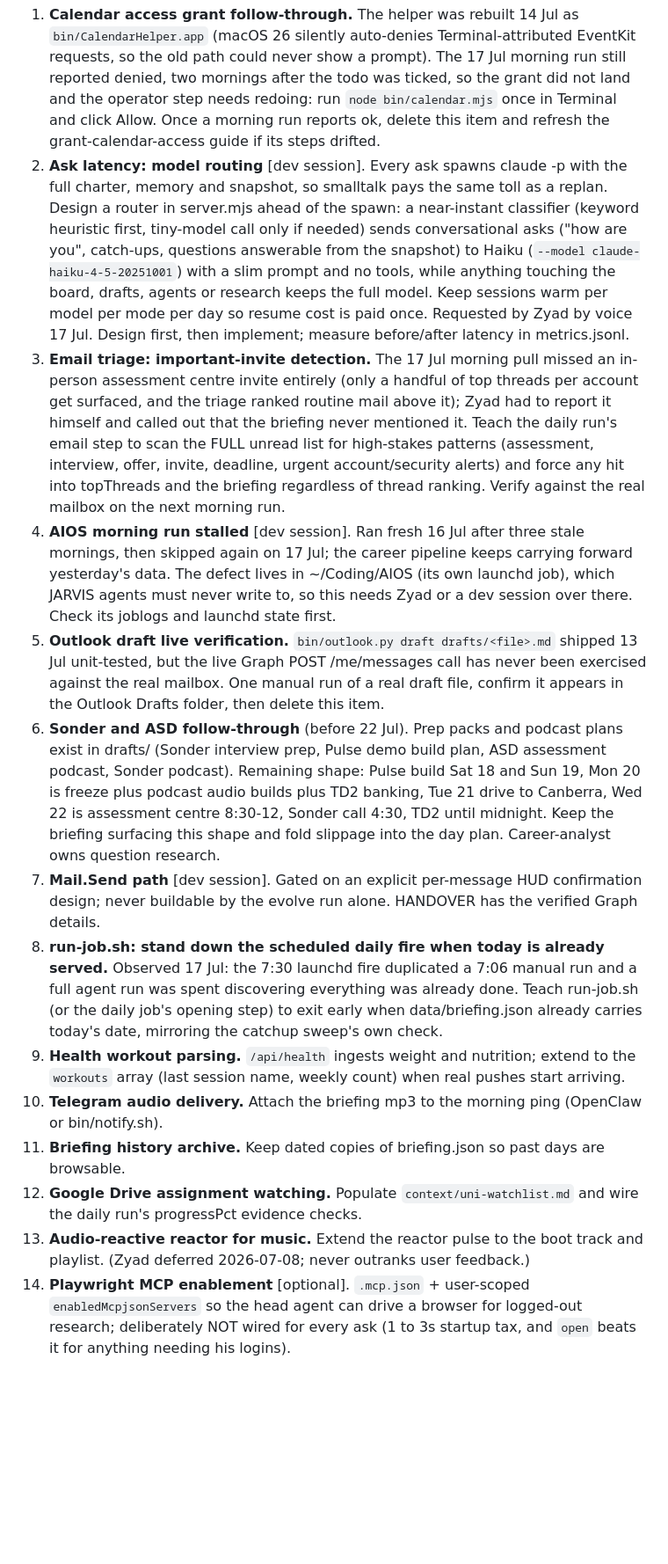
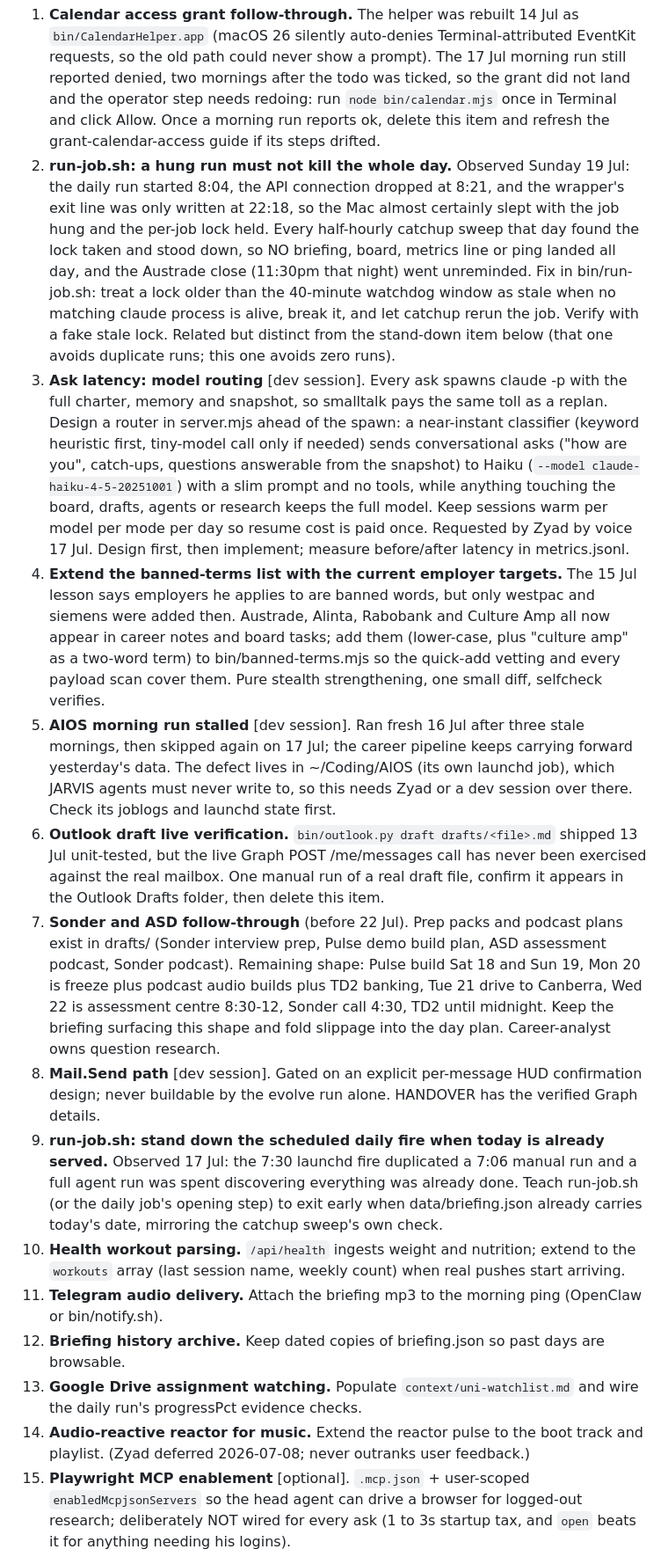
Before and after one commit to ZyadKamalHamed/jarvis, a Markdown page: docs/BACKLOG.md, the part around one of its changes. Shown at 88% size. Drawn GitHub-style; blank space fills up the shorter version.

Commit message:
evolve: groom backlog, Sunday outage recorded as the top fixable defect, employer banned-terms extension queued
Co-Authored-By: Claude Fable 5 <noreply@anthropic.com>

```diff
--- a/docs/BACKLOG.md
+++ b/docs/BACKLOG.md
@@ -3,17 +3,18 @@
 Queue for the nightly evolve run (`jobs/jarvis-evolve.md`) and for dev sessions. Top item goes first. One per night for evolve. Anyone (Zyad via `fb:` in the HUD, the daily run, the evolve run itself) can add items; the evolve run grooms and reprioritises. Items marked [dev session] are too large for a single evolve night; they belong to a human-driven session (see `docs/HANDOVER.md` for effort guidance).
 
 1. **Calendar access grant follow-through.** The helper was rebuilt 14 Jul as `bin/CalendarHelper.app` (macOS 26 silently auto-denies Terminal-attributed EventKit requests, so the old path could never show a prompt). The 17 Jul morning run still reported denied, two mornings after the todo was ticked, so the grant did not land and the operator step needs redoing: run `node bin/calendar.mjs` once in Terminal and click Allow. Once a morning run reports ok, delete this item and refresh the grant-calendar-access guide if its steps drifted.
-2. **Ask latency: model routing** [dev session]. Every ask spawns claude -p with the full charter, memory and snapshot, so smalltalk pays the same toll as a replan. Design a router in server.mjs ahead of the spawn: a near-instant classifier (keyword heuristic first, tiny-model call only if needed) sends conversational asks ("how are you", catch-ups, questions answerable from the snapshot) to Haiku (`--model claude-haiku-4-5-20251001`) with a slim prompt and no tools, while anything touching the board, drafts, agents or research keeps the full model. Keep sessions warm per model per mode per day so resume cost is paid once. Requested by Zyad by voice 17 Jul. Design first, then implement; measure before/after latency in metrics.jsonl.
-3. **Email triage: important-invite detection.** The 17 Jul morning pull missed an in-person assessment centre invite entirely (only a handful of top threads per account get surfaced, and the triage ranked routine mail above it); Zyad had to report it himself and called out that the briefing never mentioned it. Teach the daily run's email step to scan the FULL unread list for high-stakes patterns (assessment, interview, offer, invite, deadline, urgent account/security alerts) and force any hit into topThreads and the briefing regardless of thread ranking. Verify against the real mailbox on the next morning run.
-4. **AIOS morning run stalled** [dev session]. Ran fresh 16 Jul after three stale mornings, then skipped again on 17 Jul; the career pipeline keeps carrying forward yesterday's data. The defect lives in ~/Coding/AIOS (its own launchd job), which JARVIS agents must never write to, so this needs Zyad or a dev session over there. Check its joblogs and launchd state first.
-5. **Outlook draft live verification.** `bin/outlook.py draft drafts/<file>.md` shipped 13 Jul unit-tested, but the live Graph POST /me/messages call has never been exercised against the real mailbox. One manual run of a real draft file, confirm it appears in the Outlook Drafts folder, then delete this item.
-6. **Sonder and ASD follow-through** (before 22 Jul). Prep packs and podcast plans exist in drafts/ (Sonder interview prep, Pulse demo build plan, ASD assessment podcast, Sonder podcast). Remaining shape: Pulse build Sat 18 and Sun 19, Mon 20 is freeze plus podcast audio builds plus TD2 banking, Tue 21 drive to Canberra, Wed 22 is assessment centre 8:30-12, Sonder call 4:30, TD2 until midnight. Keep the briefing surfacing this shape and fold slippage into the day plan. Career-analyst owns question research.
-7. **Mail.Send path** [dev session]. Gated on an explicit per-message HUD confirmation design; never buildable by the evolve run alone. HANDOVER has the verified Graph details.
-8. **run-job.sh: stand down the scheduled daily fire when today is already served.** Observed 17 Jul: the 7:30 launchd fire duplicated a 7:06 manual run and a full agent run was spent discovering everything was already done. Teach run-job.sh (or the daily job's opening step) to exit early when data/briefing.json already carries today's date, mirroring the catchup sweep's own check.
-9. **Health workout parsing.** `/api/health` ingests weight and nutrition; extend to the `workouts` array (last session name, weekly count) when real pushes start arriving.
-10. **Telegram audio delivery.** Attach the briefing mp3 to the morning ping (OpenClaw or bin/notify.sh).
-11. **Briefing history archive.** Keep dated copies of briefing.json so past days are browsable.
-12. **Google Drive assignment watching.** Populate `context/uni-watchlist.md` and wire the daily run's progressPct evidence checks.
-13. **Audio-reactive reactor for music.** Extend the reactor pulse to the boot track and playlist. (Zyad deferred 2026-07-08; never outranks user feedback.)
-14. **Playwright MCP enablement** [optional]. `.mcp.json` + user-scoped `enabledMcpjsonServers` so the head agent can drive a browser for logged-out research; deliberately NOT wired for every ask (1 to 3s startup tax, and `open` beats it for anything needing his logins).
+2. **run-job.sh: a hung run must not kill the whole day.** Observed Sunday 19 Jul: the daily run started 8:04, the API connection dropped at 8:21, and the wrapper's exit line was only written at 22:18, so the Mac almost certainly slept with the job hung and the per-job lock held. Every half-hourly catchup sweep that day found the lock taken and stood down, so NO briefing, board, metrics line or ping landed all day, and the Austrade close (11:30pm that night) went unreminded. Fix in bin/run-job.sh: treat a lock older than the 40-minute watchdog window as stale when no matching claude process is alive, break it, and let catchup rerun the job. Verify with a fake stale lock. Related but distinct from the stand-down item below (that one avoids duplicate runs; this one avoids zero runs).
+3. **Ask latency: model routing** [dev session]. Every ask spawns claude -p with the full charter, memory and snapshot, so smalltalk pays the same toll as a replan. Design a router in server.mjs ahead of the spawn: a near-instant classifier (keyword heuristic first, tiny-model call only if needed) sends conversational asks ("how are you", catch-ups, questions answerable from the snapshot) to Haiku (`--model claude-haiku-4-5-20251001`) with a slim prompt and no tools, while anything touching the board, drafts, agents or research keeps the full model. Keep sessions warm per model per mode per day so resume cost is paid once. Requested by Zyad by voice 17 Jul. Design first, then implement; measure before/after latency in metrics.jsonl.
+4. **Extend the banned-terms list with the current employer targets.** The 15 Jul lesson says employers he applies to are banned words, but only westpac and siemens were added then. Austrade, Alinta, Rabobank and Culture Amp all now appear in career notes and board tasks; add them (lower-case, plus "culture amp" as a two-word term) to bin/banned-terms.mjs so the quick-add vetting and every payload scan cover them. Pure stealth strengthening, one small diff, selfcheck verifies.
+5. **AIOS morning run stalled** [dev session]. Ran fresh 16 Jul after three stale mornings, then skipped again on 17 Jul; the career pipeline keeps carrying forward yesterday's data. The defect lives in ~/Coding/AIOS (its own launchd job), which JARVIS agents must never write to, so this needs Zyad or a dev session over there. Check its joblogs and launchd state first.
+6. **Outlook draft live verification.** `bin/outlook.py draft drafts/<file>.md` shipped 13 Jul unit-tested, but the live Graph POST /me/messages call has never been exercised against the real mailbox. One manual run of a real draft file, confirm it appears in the Outlook Drafts folder, then delete this item.
+7. **Sonder and ASD follow-through** (before 22 Jul). Prep packs and podcast plans exist in drafts/ (Sonder interview prep, Pulse demo build plan, ASD assessment podcast, Sonder podcast). Remaining shape: Pulse build Sat 18 and Sun 19, Mon 20 is freeze plus podcast audio builds plus TD2 banking, Tue 21 drive to Canberra, Wed 22 is assessment centre 8:30-12, Sonder call 4:30, TD2 until midnight. Keep the briefing surfacing this shape and fold slippage into the day plan. Career-analyst owns question research.
+8. **Mail.Send path** [dev session]. Gated on an explicit per-message HUD confirmation design; never buildable by the evolve run alone. HANDOVER has the verified Graph details.
+9. **run-job.sh: stand down the scheduled daily fire when today is already served.** Observed 17 Jul: the 7:30 launchd fire duplicated a 7:06 manual run and a full agent run was spent discovering everything was already done. Teach run-job.sh (or the daily job's opening step) to exit early when data/briefing.json already carries today's date, mirroring the catchup sweep's own check.
+10. **Health workout parsing.** `/api/health` ingests weight and nutrition; extend to the `workouts` array (last session name, weekly count) when real pushes start arriving.
+11. **Telegram audio delivery.** Attach the briefing mp3 to the morning ping (OpenClaw or bin/notify.sh).
+12. **Briefing history archive.** Keep dated copies of briefing.json so past days are browsable.
+13. **Google Drive assignment watching.** Populate `context/uni-watchlist.md` and wire the daily run's progressPct evidence checks.
+14. **Audio-reactive reactor for music.** Extend the reactor pulse to the boot track and playlist. (Zyad deferred 2026-07-08; never outranks user feedback.)
+15. **Playwright MCP enablement** [optional]. `.mcp.json` + user-scoped `enabledMcpjsonServers` so the head agent can drive a browser for logged-out research; deliberately NOT wired for every ask (1 to 3s startup tax, and `open` beats it for anything needing his logins).
 
```
Also changed, not shown: other parts of docs/BACKLOG.md (+1 -1 lines).
